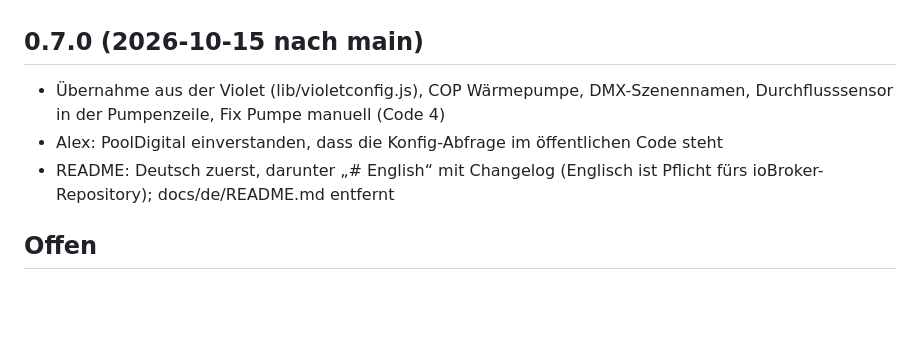
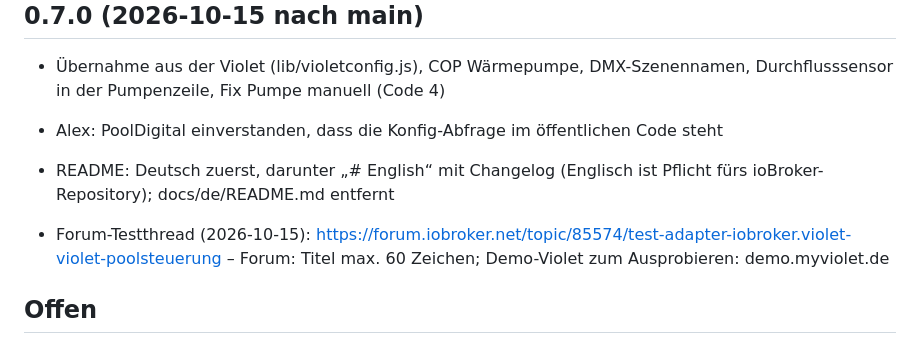
Before and after one commit to AlPi-BRV/ioBroker.violet, a Markdown page: STAND.md, the part around the change. GitHub-like rendering; blank space fills up the shorter version.

Commit message:
STAND.md: forum test thread
Co-Authored-By: Claude Opus 5.5 <noreply@anthropic.com>
Claude-Session: https://claude.ai/code/session_011QVhzgdKx8Yznv3HWrUsKA

```diff
--- a/STAND.md
+++ b/STAND.md
@@ -46,6 +46,8 @@ Autor: Alexander Pietz <alex@1-5worlds.de>
 - Alex: PoolDigital einverstanden, dass die Konfig-Abfrage im öffentlichen Code steht
 - README: Deutsch zuerst, darunter „# English“ mit Changelog (Englisch ist Pflicht fürs ioBroker-Repository); docs/de/README.md entfernt
 
+- Forum-Testthread (2026-10-15): https://forum.iobroker.net/topic/85574/test-adapter-iobroker.violet-violet-poolsteuerung – Forum: Titel max. 60 Zeichen; Demo-Violet zum Ausprobieren: demo.myviolet.de
+
 ## Offen
 - Repository-PR (latest): Alex möchte damit WARTEN, bis sich Tester gemeldet haben und erste Bugs gefunden sind (2026-10-12). mcm1957 (ioBroker-Team) hat in Issue #4 positiv kommentiert und wartet auf den PR – kein Zeitdruck
 - README: Badges (npm-Version, Downloads, Tests, Lizenz); Badges „installiert“/„stable“ (iobroker.live/badges/violet-installed.svg, -stable.svg) erst nach Aufnahme ins Repository ergänzen
```
